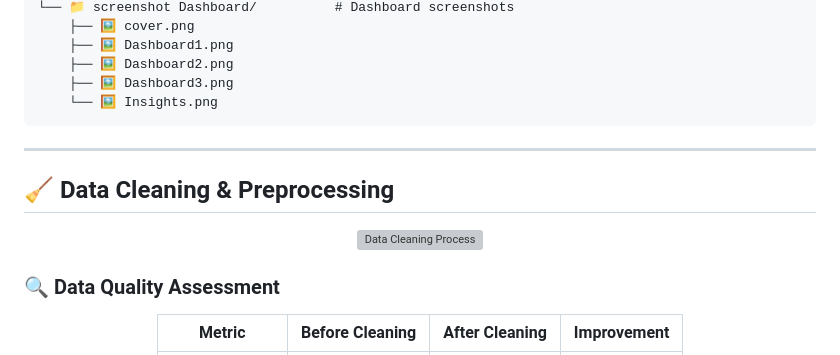
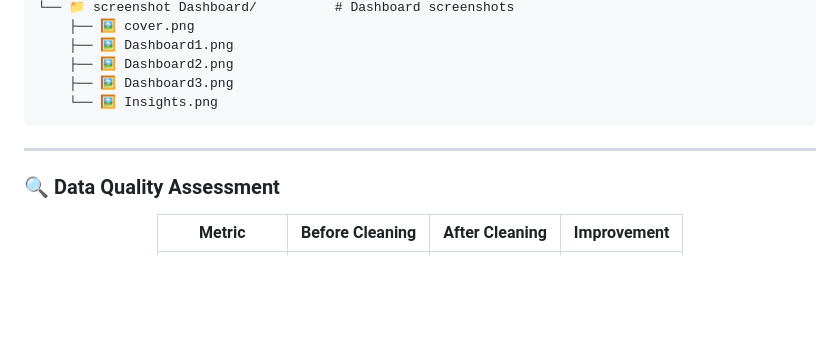
Before and after one commit to sentaamil/Swiggy_Data_analysis_Project, a Markdown page: README.md, the part around the change printed below. GitHub-like rendering; blank space fills up the shorter version; grey boxes are pictures that could not be loaded.

```diff
--- a/README.md
+++ b/README.md
@@ -201,12 +201,6 @@ This comprehensive data analysis project dives deep into Swiggy's food delivery
 
 ---
 
-## 🧹 Data Cleaning & Preprocessing
-
-<p align="center">
-  <img src="images/data-cleaning-process.png" alt="Data Cleaning Process" width="85%">
-</p>
-
 ### 🔍 **Data Quality Assessment**
 
 <div align="center">
```
Also changed, not shown: other parts of README.md (+1 -1 lines).
